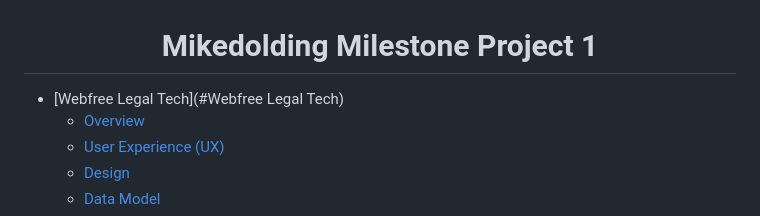
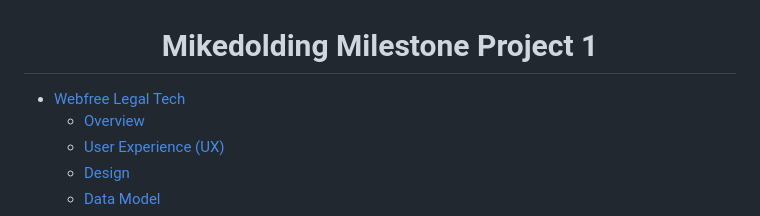
Before and after one commit to mikeydolding/milestone-prj-one, a Markdown page: README.md, the part around the change. Drawn GitHub-style.

```diff
--- a/README.md
+++ b/README.md
@@ -1,6 +1,6 @@
 <h1 align="center">Mikedolding Milestone Project 1</h1>
 
-- [Webfree Legal Tech](#Webfree Legal Tech)
+- [Webfree Legal Tech](#WebfreeLegalTech)
   - [Overview](#overview)
   - [User Experience (UX)](#User-Experience)
   - [Design](#design)
```
